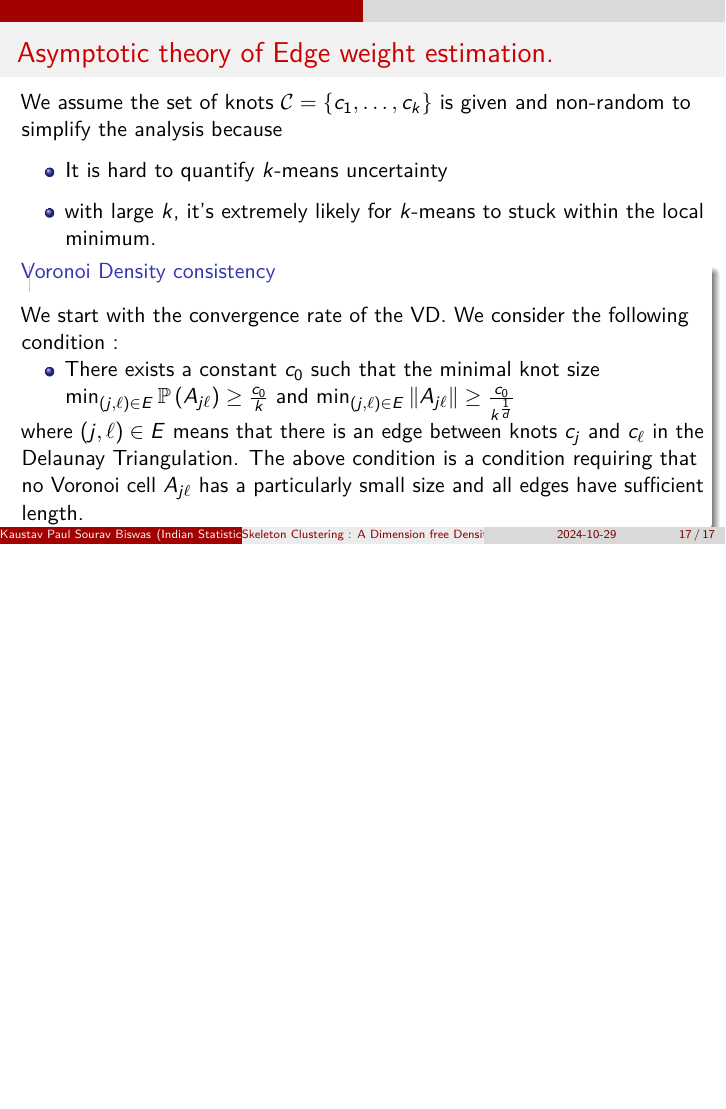
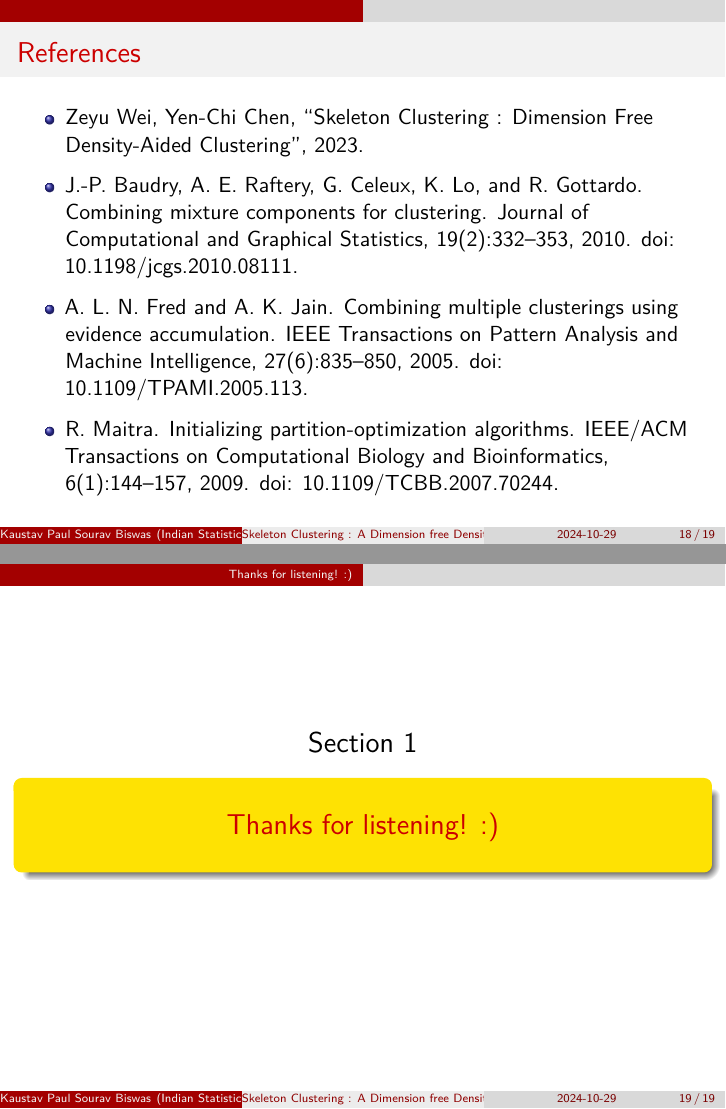
Before and after one commit to kpol01/skeleton-clustering01, an R Markdown document (skeleton-clustering.Rmd): page 17 of 17 before the commit and pages 18 and 19 of 19 after it, the two joined at a grey line. Rendered offline with R 4.5, knitr and Pandoc, then LaTeX, with nearby package versions; some code elsewhere in the file could not run offline.

Commit message:
Update skeleton-clustering.Rmd
init

```diff
--- a/skeleton-clustering.Rmd
+++ b/skeleton-clustering.Rmd
@@ -289,3 +289,21 @@ $$
 $$
 
 when $n\rightarrow\infty,k\rightarrow\infty,\frac{n}{k}\rightarrow\infty$
+
+## References
+
+-   Zeyu Wei, Yen-Chi Chen, "Skeleton Clustering : Dimension Free Density-Aided Clustering", 2023.
+
+-   J.-P. Baudry, A. E. Raftery, G. Celeux, K. Lo, and R. Gottardo. Combining
+    mixture components for clustering. Journal of Computational and Graphical
+    Statistics, 19(2):332–353, 2010. doi: 10.1198/jcgs.2010.08111.
+
+-   A. L. N. Fred and A. K. Jain. Combining multiple clusterings using evidence
+    accumulation. IEEE Transactions on Pattern Analysis and Machine Intelligence,
+    27(6):835–850, 2005. doi: 10.1109/TPAMI.2005.113.
+
+-   R. Maitra. Initializing partition-optimization algorithms. IEEE/ACM Transactions
+    on Computational Biology and Bioinformatics, 6(1):144–157, 2009. doi:
+    10.1109/TCBB.2007.70244.
+
+# Thanks for listening! :)
```
